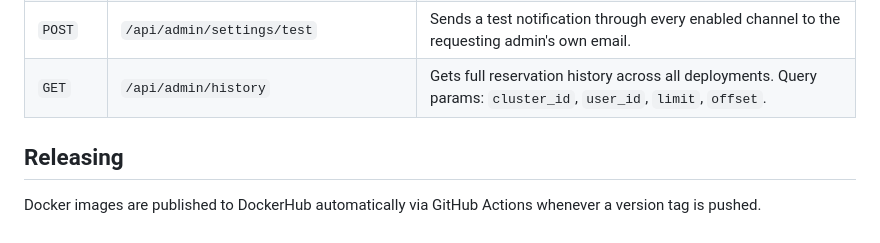
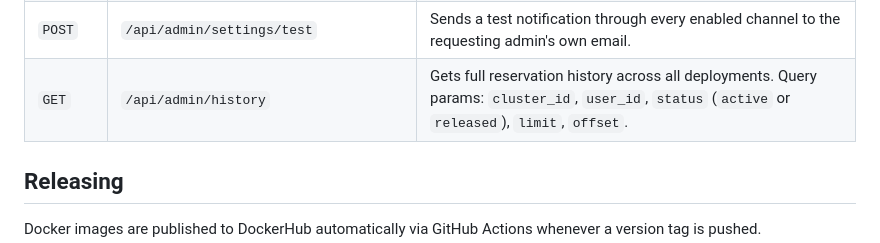
Before and after one commit to theaob/deployment-manager, a Markdown page: README.md, the part around the change. Drawn GitHub-style.

Commit message:
Document status filter on GET /api/admin/history
Co-Authored-By: Claude Opus 5.5 <noreply@anthropic.com>
Claude-Session: https://claude.ai/code/session_01RHftVkwJPPjPZJyFcvBWAv

```diff
--- a/README.md
+++ b/README.md
@@ -321,7 +321,7 @@ All endpoints require authentication (via the `Authorization: Bearer <token>` HT
 | `GET` | `/api/admin/settings` | Returns the current SMTP/Zulip notification settings. Secret fields are never echoed back — only `smtp_pass_set`/`zulip_bot_api_key_set` booleans. |
 | `PUT` | `/api/admin/settings` | Updates SMTP/Zulip notification settings. Omit or send an empty secret field to keep the currently stored value. |
 | `POST` | `/api/admin/settings/test` | Sends a test notification through every enabled channel to the requesting admin's own email. |
-| `GET` | `/api/admin/history` | Gets full reservation history across all deployments. Query params: `cluster_id`, `user_id`, `limit`, `offset`. |
+| `GET` | `/api/admin/history` | Gets full reservation history across all deployments. Query params: `cluster_id`, `user_id`, `status` (`active` or `released`), `limit`, `offset`. |
 
 
 ## Releasing
```
